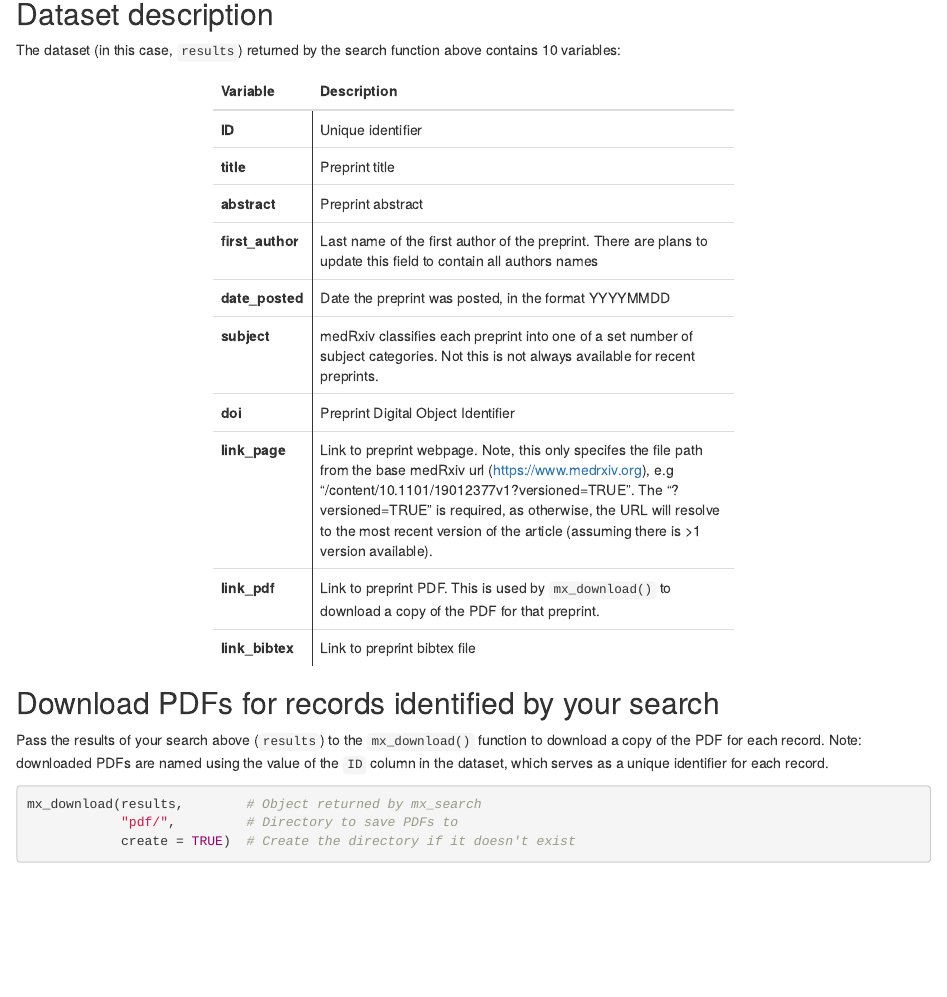
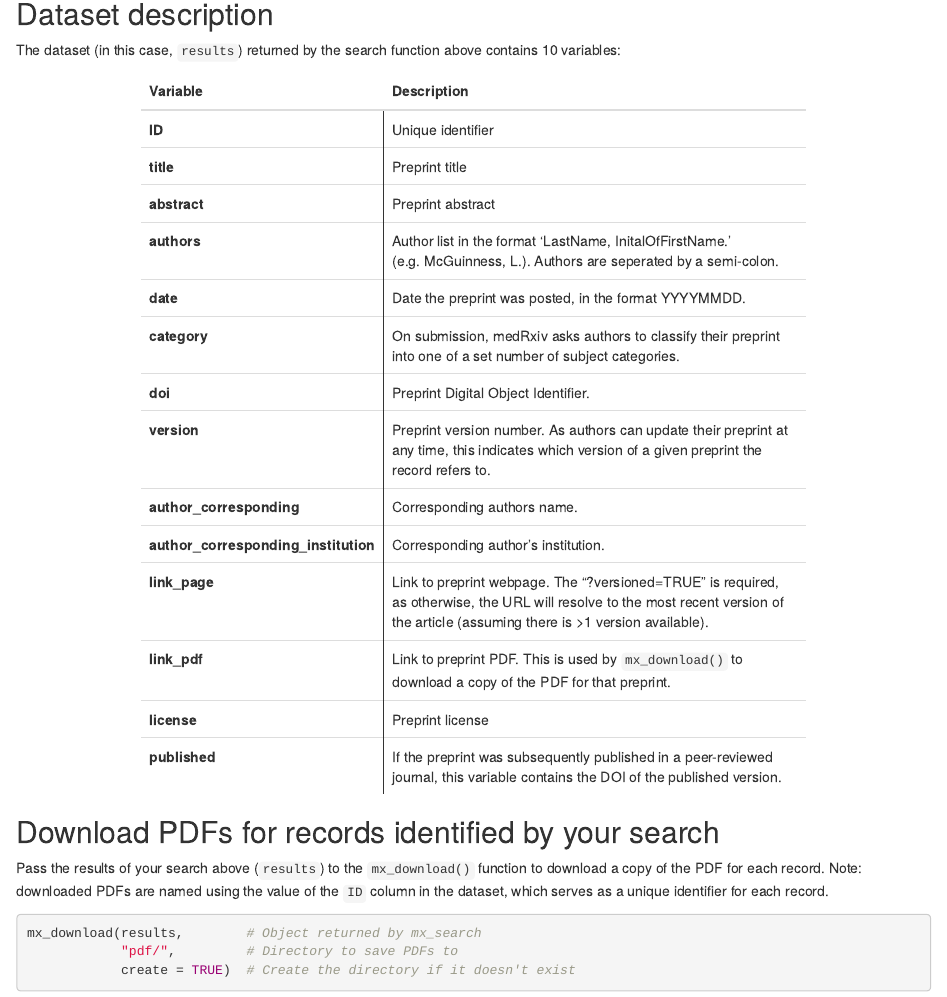
Before and after one commit to ropensci/medrxivr, an R Markdown document (vignettes/medrxivr.Rmd): the page in a window 1100 px wide, from 280 px down. Rendered offline with R 4.5, knitr and Pandoc, with nearby package versions.

Commit message:
Add new description of returned data and update NEWS

```diff
--- a/vignettes/medrxivr.Rmd
+++ b/vignettes/medrxivr.Rmd
@@ -36,28 +36,36 @@ The dataset (in this case, `results`) returned by the search function above cont
 mx_variables <-
   data.frame(
     Variable = c(
-      "ID",
-      "title",
-      "abstract",
-      "first_author",
-      "date_posted",
-      "subject",
-      "doi",
-      "link_page",
-      "link_pdf",
-      "link_bibtex"
+         "ID"      ,
+         "title"   ,
+         "abstract",
+         "authors" ,
+         "date"    ,
+         "category",
+         "doi"     ,
+         "version" ,
+         "author_corresponding",
+         "author_corresponding_institution",
+         "link_page",
+         "link_pdf" ,
+         "license"  ,
+         "published"
     ),
     Description = c(
       "Unique identifier",
       "Preprint title",
       "Preprint abstract",
-      "Last name of the first author of the preprint. There are plans to update this field to contain all authors names",
-      "Date the preprint was posted, in the format YYYYMMDD",
-      "medRxiv classifies each preprint into one of a set number of subject categories. Not this is not always available for recent preprints.",
-      "Preprint Digital Object Identifier",
-      "Link to preprint webpage. Note, this only specifes the file path from the base medRxiv url (https://www.medrxiv.org), e.g \"/content/10.1101/19012377v1?versioned=TRUE\". The \"?versioned=TRUE\" is required, as otherwise, the URL will resolve to the most recent version of the article (assuming there is >1 version available).",
+      "Author list in the format 'LastName, InitalOfFirstName.' (e.g. McGuinness, L.). Authors are seperated by a semi-colon.",
+      "Date the preprint was posted, in the format YYYYMMDD.",
+      "On submission, medRxiv asks authors to classify their preprint into one of a set number of subject categories.",
+      "Preprint Digital Object Identifier.",
+      "Preprint version number. As authors can update their preprint at any time, this indicates which version of a given preprint the record refers to.",
+      "Corresponding authors name.",
+      "Corresponding author's institution.",
+      "Link to preprint webpage. The \"?versioned=TRUE\" is required, as otherwise, the URL will resolve to the most recent version of the article (assuming there is >1 version available).",
       "Link to preprint PDF. This is used by `mx_download()` to download a copy of the PDF for that preprint.",
-      "Link to preprint bibtex file"
+      "Preprint license",
+      "If the preprint was subsequently published in a peer-reviewed journal, this variable contains the DOI of the published version."
     )
   )
 
```
Also changed, not shown: NEWS.md (+3 -1 lines).
